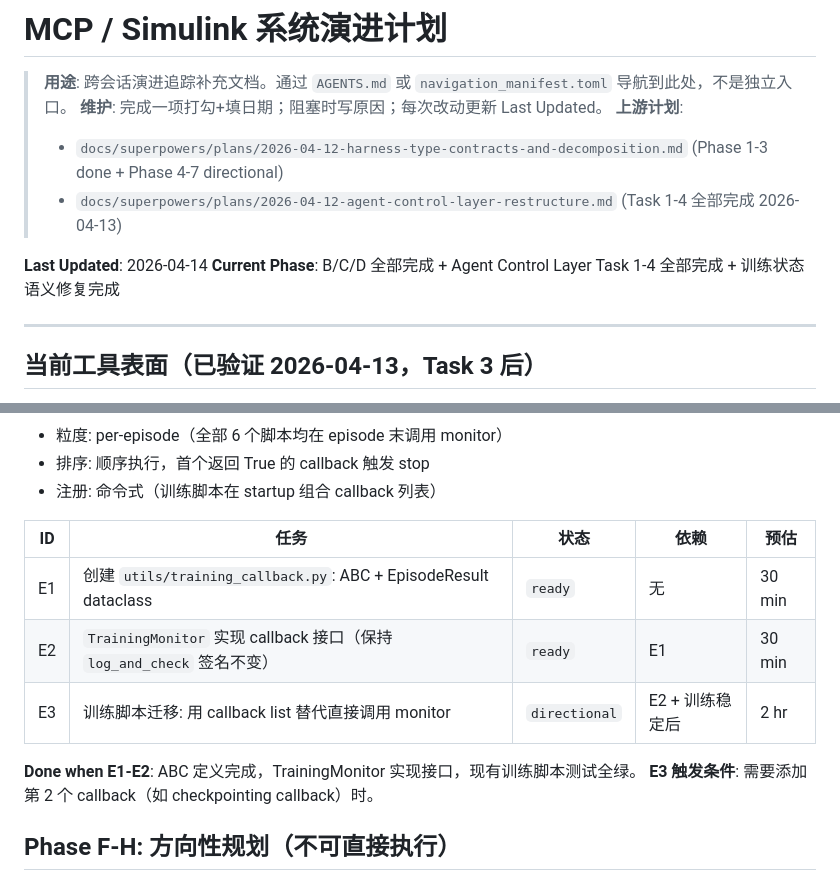
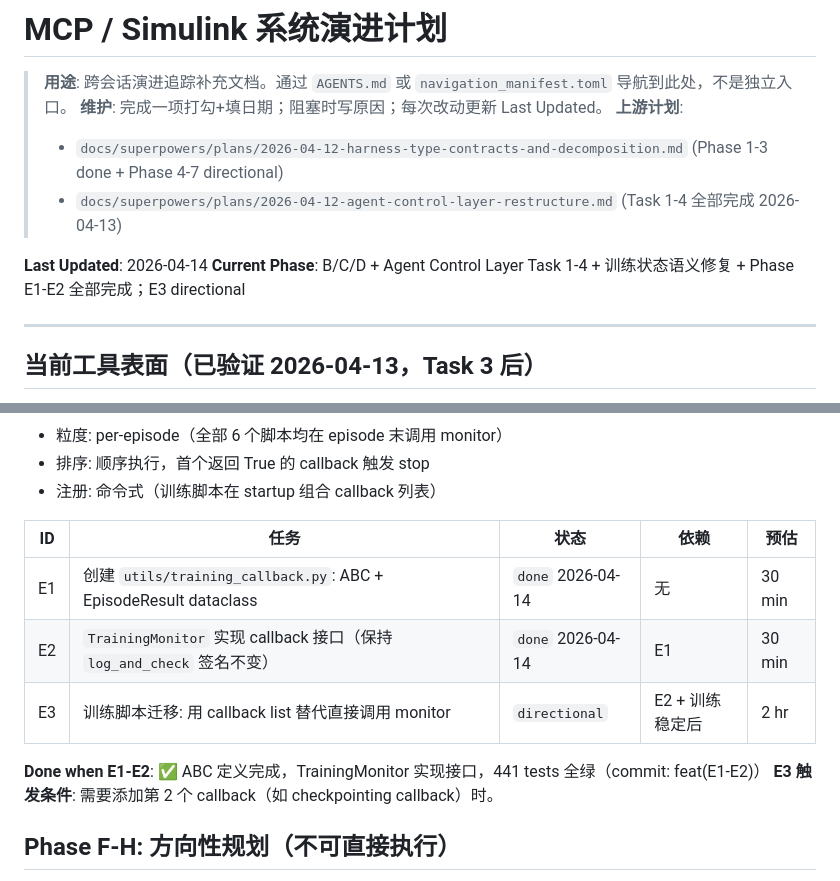
Before and after one commit to wya5217799/Multi-Agent-VSGs, a Markdown page: docs/evolution-plan.md, 2 parts joined by grey strips. Drawn GitHub-style.

Commit message:
docs: mark Phase E1-E2 done in evolution plan

```diff
--- a/docs/evolution-plan.md
+++ b/docs/evolution-plan.md
@@ -7,7 +7,7 @@
 >   - `docs/superpowers/plans/2026-04-12-agent-control-layer-restructure.md` (Task 1-4 全部完成 2026-04-13)
 
 **Last Updated**: 2026-04-14
-**Current Phase**: B/C/D 全部完成 + Agent Control Layer Task 1-4 全部完成 + 训练状态语义修复完成
+**Current Phase**: B/C/D + Agent Control Layer Task 1-4 + 训练状态语义修复 + Phase E1-E2 全部完成；E3 directional
 
 ---
 
@@ -130,11 +130,11 @@ B1a 审计分类（原 54）：expose=2 / merged=5 / deprecated=3 / scenario=1 /
 
 | ID | 任务 | 状态 | 依赖 | 预估 |
 |----|------|------|------|------|
-| E1 | 创建 `utils/training_callback.py`: ABC + EpisodeResult dataclass | `ready` | 无 | 30 min |
-| E2 | `TrainingMonitor` 实现 callback 接口（保持 `log_and_check` 签名不变）| `ready` | E1 | 30 min |
+| E1 | 创建 `utils/training_callback.py`: ABC + EpisodeResult dataclass | `done` 2026-04-14 | 无 | 30 min |
+| E2 | `TrainingMonitor` 实现 callback 接口（保持 `log_and_check` 签名不变）| `done` 2026-04-14 | E1 | 30 min |
 | E3 | 训练脚本迁移: 用 callback list 替代直接调用 monitor | `directional` | E2 + 训练稳定后 | 2 hr |
 
-**Done when E1-E2**: ABC 定义完成，TrainingMonitor 实现接口，现有训练脚本测试全绿。
+**Done when E1-E2**: ✅ ABC 定义完成，TrainingMonitor 实现接口，441 tests 全绿（commit: feat(E1-E2)）
 **E3 触发条件**: 需要添加第 2 个 callback（如 checkpointing callback）时。
 
 ## Phase F-H: 方向性规划（不可直接执行）
```
